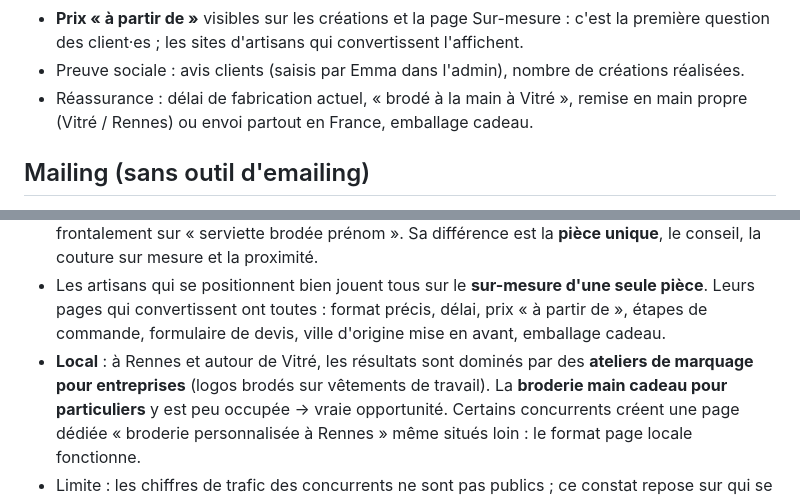
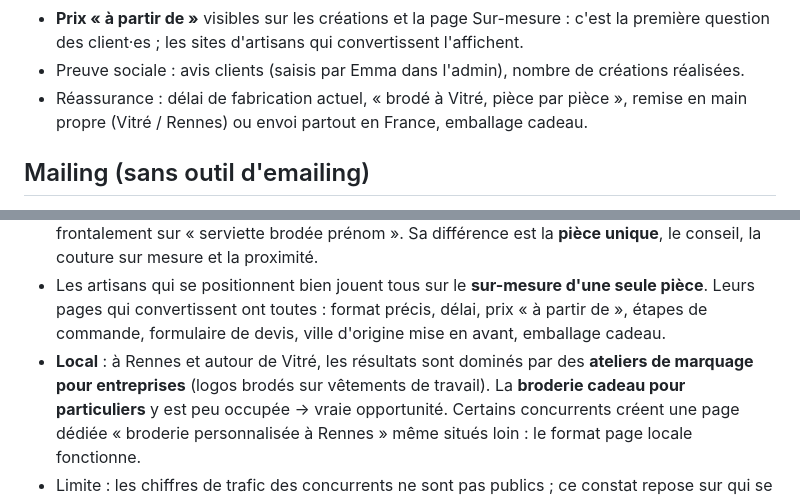
Before and after one commit to 58np95y6s6-svg/Emma-couture, a Markdown page: CLAUDE.md, 2 parts joined by grey strips. GitHub-like rendering.

Commit message:
CDC : supprimer les dernières mentions de broderie main
Deux passages contredisaient la règle posée au commit précédent : la
réassurance « brodé à la main à Vitré » et le constat concurrentiel local.
Remplacés par « brodé à Vitré, pièce par pièce ».

Co-Authored-By: Claude Opus 5 <noreply@anthropic.com>

```diff
--- a/CLAUDE.md
+++ b/CLAUDE.md
@@ -30,7 +30,7 @@ Règles de conversion :
 - **Prix « à partir de »** visibles sur les créations et la page Sur-mesure : c'est la première question
   des client·es ; les sites d'artisans qui convertissent l'affichent.
 - Preuve sociale : avis clients (saisis par Emma dans l'admin), nombre de créations réalisées.
-- Réassurance : délai de fabrication actuel, « brodé à la main à Vitré », remise en main propre
+- Réassurance : délai de fabrication actuel, « brodé à Vitré, pièce par pièce », remise en main propre
   (Vitré / Rennes) ou envoi partout en France, emballage cadeau.
 
 ## Mailing (sans outil d'emailing)
@@ -142,7 +142,7 @@ Voir `docs/inventaire-photos.md` pour le détail par catégorie.
   Leurs pages qui convertissent ont toutes : format précis, délai, prix « à partir de », étapes de
   commande, formulaire de devis, ville d'origine mise en avant, emballage cadeau.
 - **Local** : à Rennes et autour de Vitré, les résultats sont dominés par des **ateliers de marquage
-  pour entreprises** (logos brodés sur vêtements de travail). La **broderie main cadeau pour
+  pour entreprises** (logos brodés sur vêtements de travail). La **broderie cadeau pour
   particuliers** y est peu occupée → vraie opportunité. Certains concurrents créent une page dédiée
   « broderie personnalisée à Rennes » même situés loin : le format page locale fonctionne.
 - Limite : les chiffres de trafic des concurrents ne sont pas publics ; ce constat repose sur qui se
```
